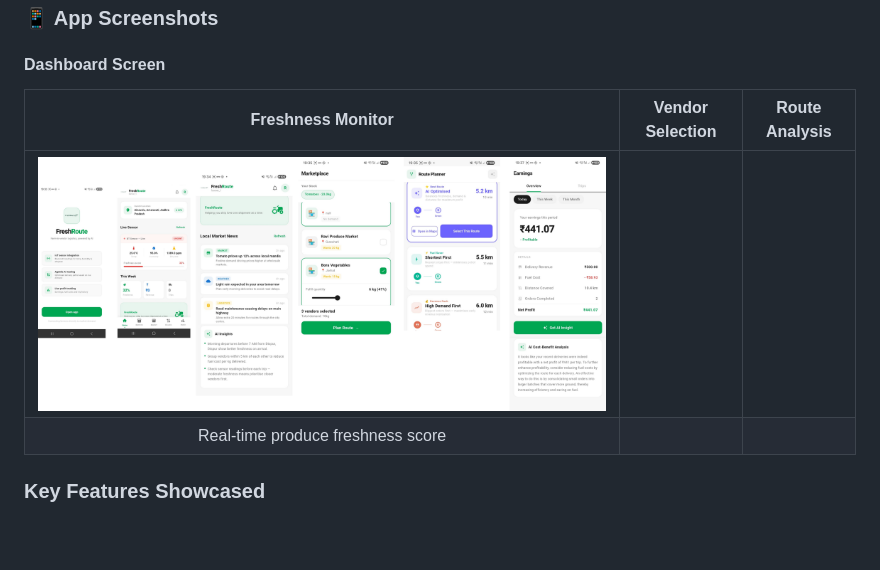
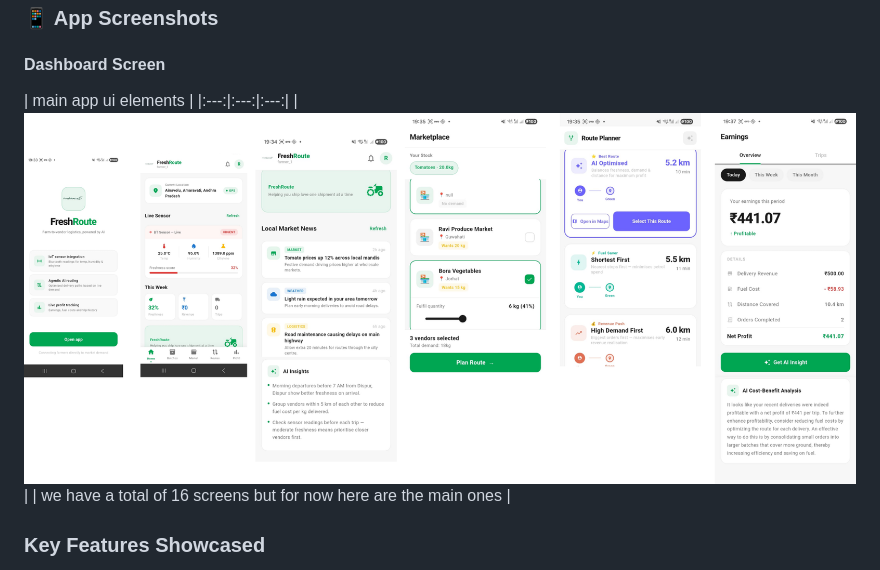
Before and after one commit to arinatayenjam03-bot/FreshRoute, a Markdown page: README.md, the part around the change. Drawn GitHub-style; blank space fills up the shorter version.

Commit message:
Revise app screenshots and feature descriptions
Updated app screenshots section to reflect main UI elements and clarified the number of screens.

```diff
--- a/README.md
+++ b/README.md
@@ -23,10 +23,10 @@ Watch FreshRoute in action on YouTube:
 ### 📱 App Screenshots
 
 #### Dashboard Screen
-| Freshness Monitor | Vendor Selection | Route Analysis |
+| main app ui elements |
 |:---:|:---:|:---:|
 | ![complete](https://github.com/arinatayenjam03-bot/FreshRoute/blob/main/docs/screenshots/Mandi%20Aggregators(%20e.g.%20Ninjacart,%20Dehaat).png?raw=true) |
-| Real-time produce freshness score |
+| we have a total of  16 screens but for now here are the main ones |
 
 
 ### Key Features Showcased
```
